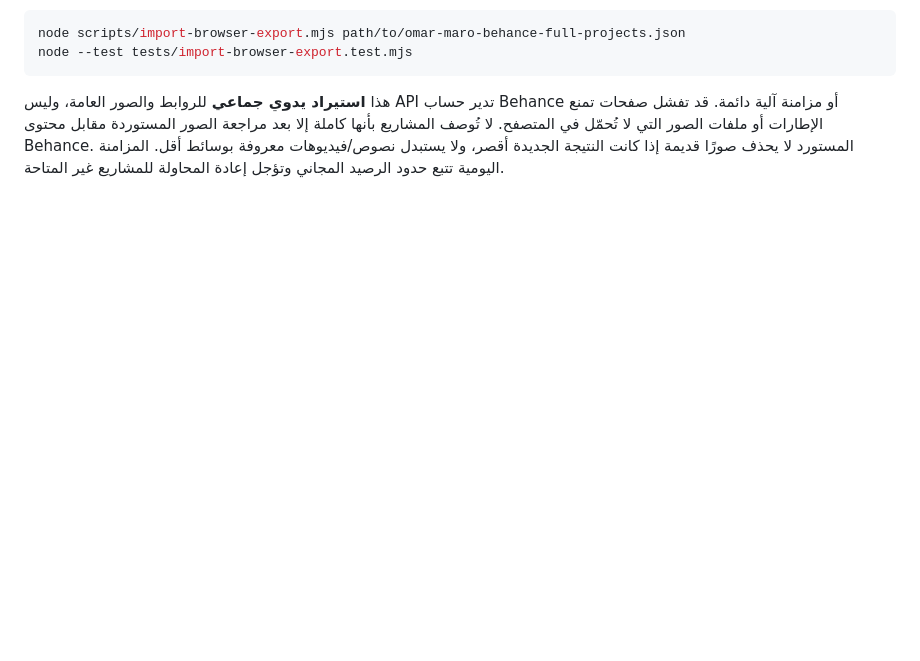
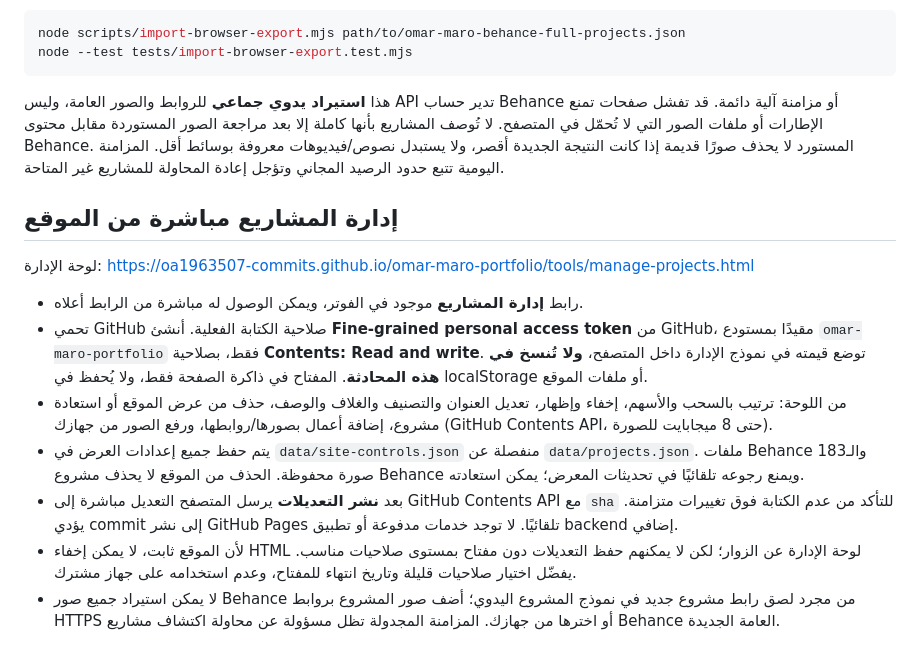
Before and after one commit to oa1963507-commits/omar-maro-portfolio, a Markdown page: README.md, the part around the change. GitHub-like rendering; blank space fills up the shorter version.

Commit message:
Document secure direct portfolio management and its interaction with Behance auto sync

````diff
--- a/README.md
+++ b/README.md
@@ -65,3 +65,15 @@ node --test tests/import-browser-export.test.mjs
 ```
 
 هذا **استيراد يدوي جماعي** للروابط والصور العامة، وليس API تدير حساب Behance أو مزامنة آلية دائمة. قد تفشل صفحات تمنع الإطارات أو ملفات الصور التي لا تُحمّل في المتصفح. لا تُوصف المشاريع بأنها كاملة إلا بعد مراجعة الصور المستوردة مقابل محتوى Behance. المستورد لا يحذف صورًا قديمة إذا كانت النتيجة الجديدة أقصر، ولا يستبدل نصوص/فيديوهات معروفة بوسائط أقل. المزامنة اليومية تتبع حدود الرصيد المجاني وتؤجل إعادة المحاولة للمشاريع غير المتاحة.
+
+## إدارة المشاريع مباشرة من الموقع
+
+لوحة الإدارة: https://oa1963507-commits.github.io/omar-maro-portfolio/tools/manage-projects.html
+
+- رابط **إدارة المشاريع** موجود في الفوتر، ويمكن الوصول له مباشرة من الرابط أعلاه.
+- تحمي GitHub صلاحية الكتابة الفعلية. أنشئ **Fine-grained personal access token** من GitHub، مقيدًا بمستودع `omar-maro-portfolio` فقط، بصلاحية **Contents: Read and write**. توضع قيمته في نموذج الإدارة داخل المتصفح، **ولا تُنسخ في هذه المحادثة**. المفتاح في ذاكرة الصفحة فقط، ولا يُحفظ في localStorage أو ملفات الموقع.
+- من اللوحة: ترتيب بالسحب والأسهم، إخفاء وإظهار، تعديل العنوان والتصنيف والغلاف والوصف، حذف من عرض الموقع أو استعادة مشروع، إضافة أعمال بصورها/روابطها، ورفع الصور من جهازك (GitHub Contents API، حتى 8 ميجابايت للصورة).
+- يتم حفظ جميع إعدادات العرض في `data/site-controls.json` منفصلة عن `data/projects.json`. ملفات Behance والـ183 صورة محفوظة. الحذف من الموقع لا يحذف مشروع Behance ويمنع رجوعه تلقائيًا في تحديثات المعرض؛ يمكن استعادته.
+- بعد **نشر التعديلات** يرسل المتصفح التعديل مباشرة إلى GitHub Contents API مع `sha` للتأكد من عدم الكتابة فوق تغييرات متزامنة. يؤدي commit إلى نشر GitHub Pages تلقائيًا. لا توجد خدمات مدفوعة أو تطبيق backend إضافي.
+- لأن الموقع ثابت، لا يمكن إخفاء HTML لوحة الإدارة عن الزوار؛ لكن لا يمكنهم حفظ التعديلات دون مفتاح بمستوى صلاحيات مناسب. يفضّل اختيار صلاحيات قليلة وتاريخ انتهاء للمفتاح، وعدم استخدامه على جهاز مشترك.
+- لا يمكن استيراد جميع صور Behance من مجرد لصق رابط مشروع جديد في نموذج المشروع اليدوي؛ أضف صور المشروع بروابط HTTPS أو اخترها من جهازك. المزامنة المجدولة تظل مسؤولة عن محاولة اكتشاف مشاريع Behance العامة الجديدة.
````
